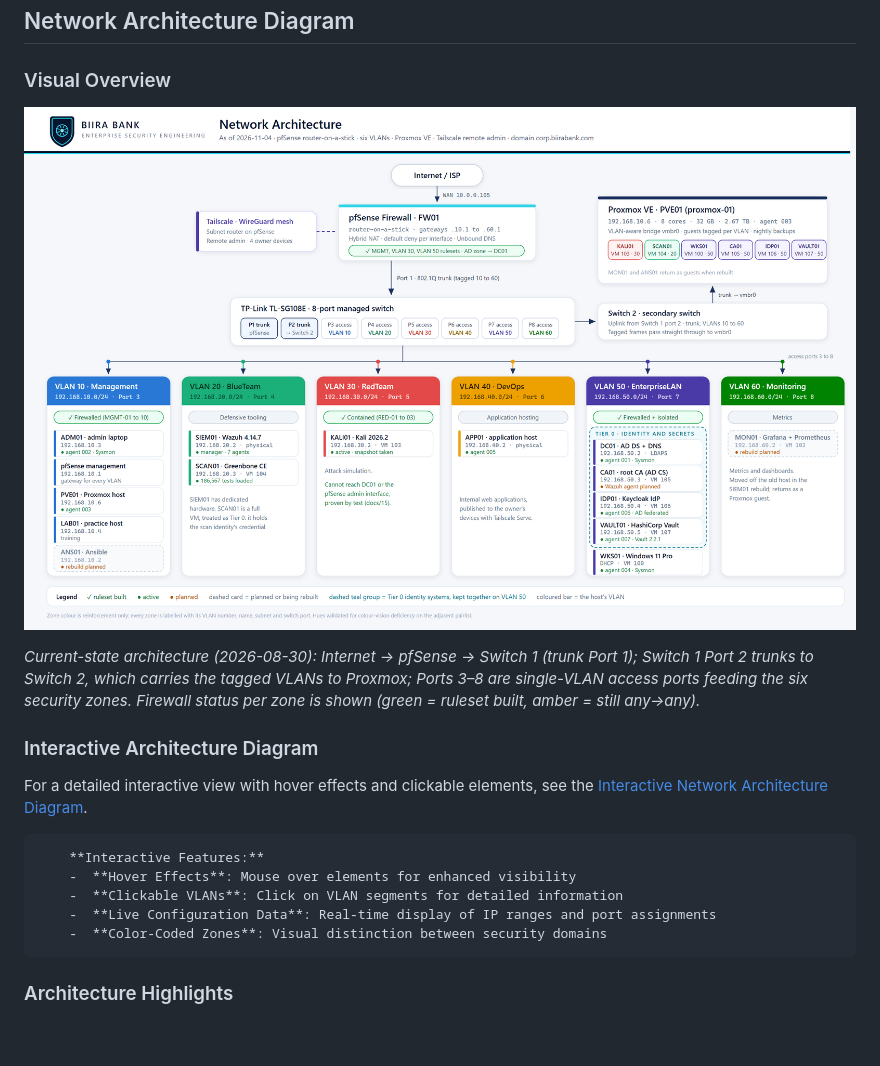
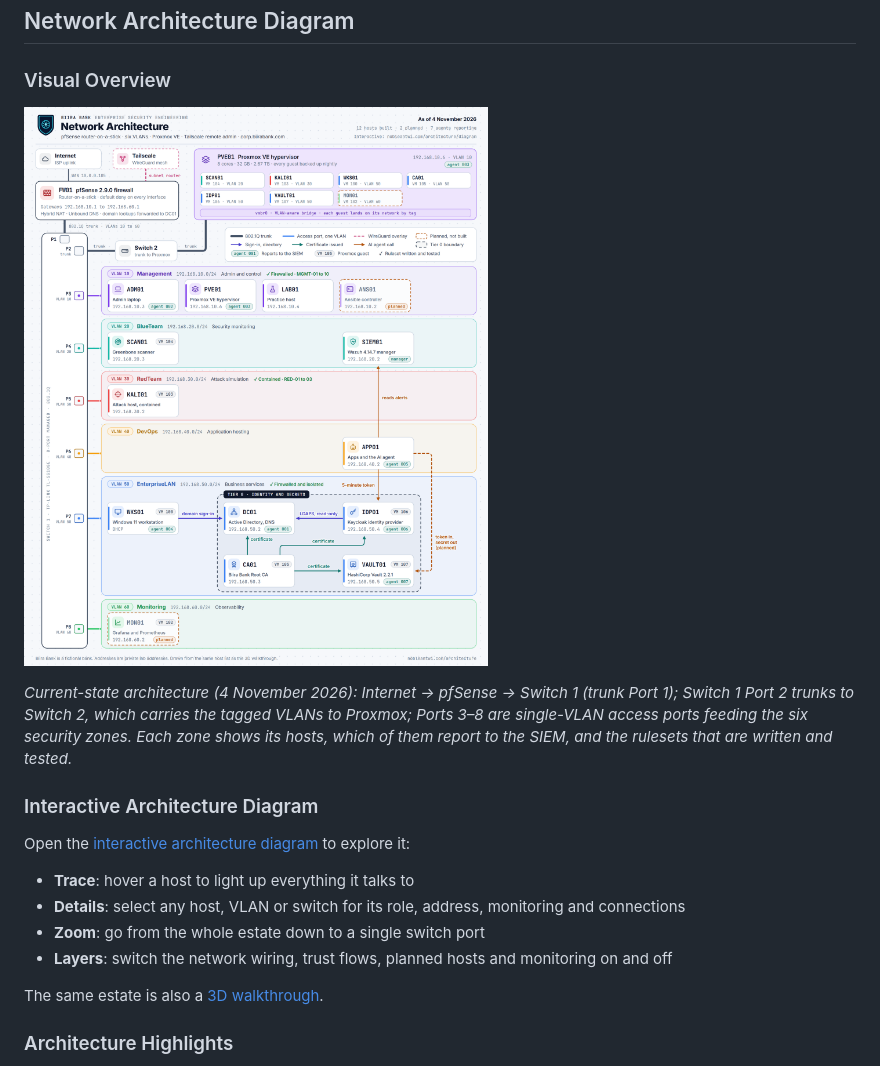
Before and after one commit to noble-antwi/enterprise-security-homelab, a Markdown page: docs/01-network-infrastructure.md, the part around the change. GitHub-like rendering; pictures changed too: images/diagrams/network-architecture.png; blank space fills up the shorter version.

```diff
--- a/docs/01-network-infrastructure.md
+++ b/docs/01-network-infrastructure.md
@@ -28,16 +28,17 @@ Internet ↔ Home Router ↔ pfSense (WAN/LAN) ↔ Managed Switch ↔ VLAN Segme
 
 ![Network Infrastructure Architecture](../images/diagrams/network-architecture.png)
 
-*Current-state architecture (2026-08-30): Internet → pfSense → Switch 1 (trunk Port 1); Switch 1 Port 2 trunks to Switch 2, which carries the tagged VLANs to Proxmox; Ports 3–8 are single-VLAN access ports feeding the six security zones. Firewall status per zone is shown (green = ruleset built, amber = still any→any).*
+*Current-state architecture (4 November 2026): Internet → pfSense → Switch 1 (trunk Port 1); Switch 1 Port 2 trunks to Switch 2, which carries the tagged VLANs to Proxmox; Ports 3–8 are single-VLAN access ports feeding the six security zones. Each zone shows its hosts, which of them report to the SIEM, and the rulesets that are written and tested.*
 
 ### Interactive Architecture Diagram
-For a detailed interactive view with hover effects and clickable elements, see the [Interactive Network Architecture Diagram](../network-architecture.html).
+Open the [interactive architecture diagram](https://nobleantwi.com/architecture/diagram/) to explore it:
 
-        **Interactive Features:**
-        -  **Hover Effects**: Mouse over elements for enhanced visibility
-        -  **Clickable VLANs**: Click on VLAN segments for detailed information
-        -  **Live Configuration Data**: Real-time display of IP ranges and port assignments
-        -  **Color-Coded Zones**: Visual distinction between security domains
+- **Trace**: hover a host to light up everything it talks to
+- **Details**: select any host, VLAN or switch for its role, address, monitoring and connections
+- **Zoom**: go from the whole estate down to a single switch port
+- **Layers**: switch the network wiring, trust flows, planned hosts and monitoring on and off
+
+The same estate is also a [3D walkthrough](https://nobleantwi.com/architecture/).
 
 ### Architecture Highlights
 - **pfSense Firewall**: Enterprise-grade routing and security with 2 NICs
```
Also changed, not shown: README.md (+14 -7 lines), images/diagrams/network-architecture-dark.png (added).
